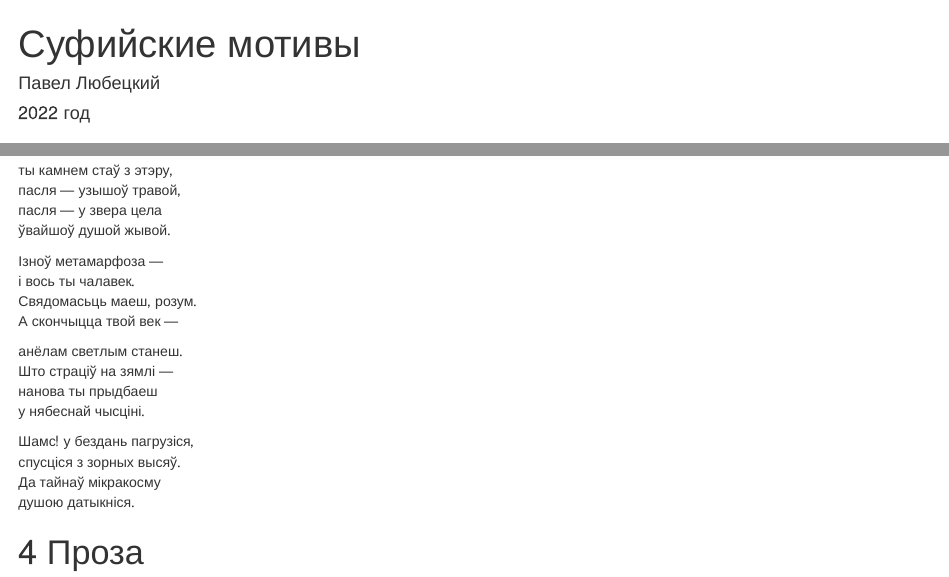
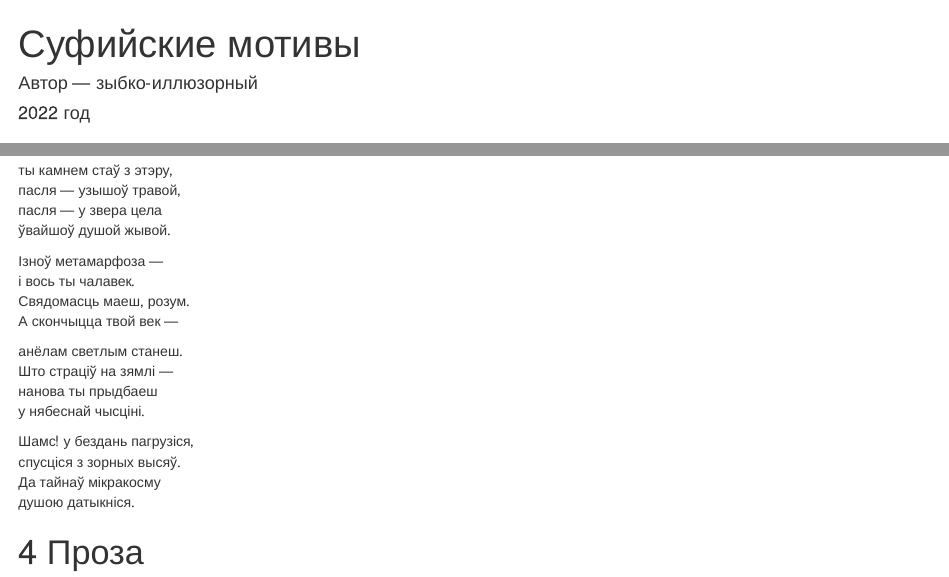
Before and after one commit to reuptake/sufi, an R Markdown document (index.Rmd): the page in a window 1100 px wide, from its top, and a second part further down, joined at a grey line. Rendered offline with R 4.5, knitr and Pandoc, with nearby package versions; drawn as R Markdown's standard HTML page in place of the format the file asks for.

Commit message:
Псевдоним + правка в перевод

```diff
--- a/index.Rmd
+++ b/index.Rmd
@@ -1,6 +1,6 @@
 ---
 title: "Суфийские мотивы"
-author: "Павел Любецкий"
+author: "Автор — зыбко-иллюзорный"
 date: "2022 год"
 site: bookdown::bookdown_site
 output: bookdown::gitbook
@@ -462,7 +462,7 @@ __Я не знаю языка оригинала, поэтому это не с
 
 Ізноў метамарфоза —
 і вось ты чалавек.
-Свядомасьць маеш, розум.
+Свядомасць маеш, розум.
 А скончыцца твой век —
 
 анёлам светлым станеш.
```
Also changed, not shown: docs/search_index.json, 10 other files.
